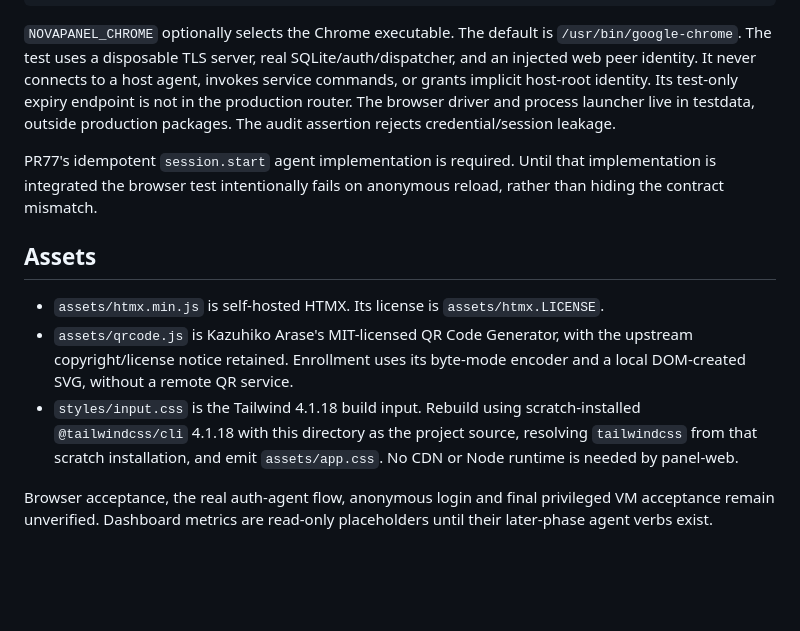
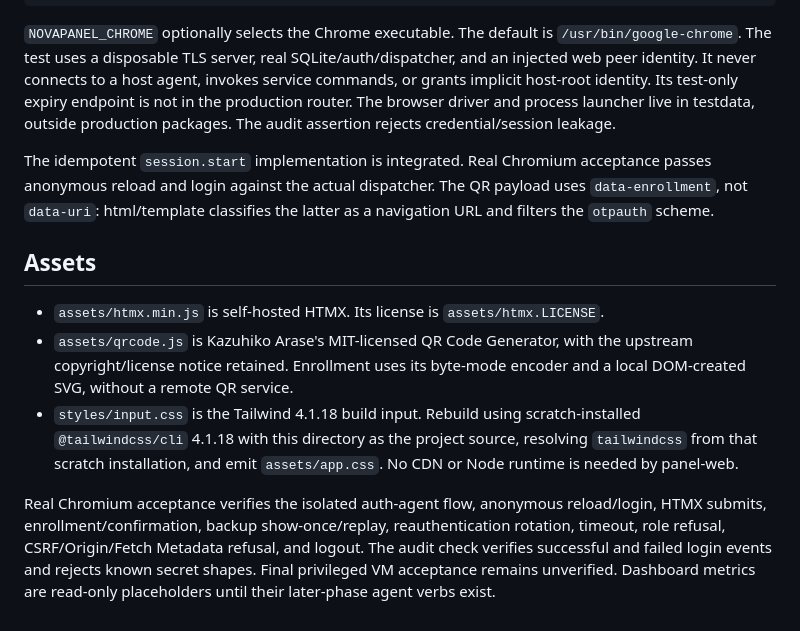
Before and after one commit to md-riaz/NovaPanel, a Markdown page: internal/web/README.md, the part around the change. Drawn GitHub-style; blank space fills up the shorter version.

Commit message:
docs(web): record verified isolated Chromium authentication

```diff
--- a/internal/web/README.md
+++ b/internal/web/README.md
@@ -28,7 +28,7 @@ go test ./internal/web/testdata/browser -run TestBrowserAuthentication -count=1
 
 `NOVAPANEL_CHROME` optionally selects the Chrome executable. The default is `/usr/bin/google-chrome`. The test uses a disposable TLS server, real SQLite/auth/dispatcher, and an injected web peer identity. It never connects to a host agent, invokes service commands, or grants implicit host-root identity. Its test-only expiry endpoint is not in the production router. The browser driver and process launcher live in testdata, outside production packages. The audit assertion rejects credential/session leakage.
 
-PR77's idempotent `session.start` agent implementation is required. Until that implementation is integrated the browser test intentionally fails on anonymous reload, rather than hiding the contract mismatch.
+The idempotent `session.start` implementation is integrated. Real Chromium acceptance passes anonymous reload and login against the actual dispatcher. The QR payload uses `data-enrollment`, not `data-uri`: html/template classifies the latter as a navigation URL and filters the `otpauth` scheme.
 
 ## Assets
 
@@ -36,4 +36,4 @@ PR77's idempotent `session.start` agent implementation is required. Until that i
 - `assets/qrcode.js` is Kazuhiko Arase's MIT-licensed QR Code Generator, with the upstream copyright/license notice retained. Enrollment uses its byte-mode encoder and a local DOM-created SVG, without a remote QR service.
 - `styles/input.css` is the Tailwind 4.1.18 build input. Rebuild using scratch-installed `@tailwindcss/cli` 4.1.18 with this directory as the project source, resolving `tailwindcss` from that scratch installation, and emit `assets/app.css`. No CDN or Node runtime is needed by panel-web.
 
-Browser acceptance, the real auth-agent flow, anonymous login and final privileged VM acceptance remain unverified. Dashboard metrics are read-only placeholders until their later-phase agent verbs exist.
+Real Chromium acceptance verifies the isolated auth-agent flow, anonymous reload/login, HTMX submits, enrollment/confirmation, backup show-once/replay, reauthentication rotation, timeout, role refusal, CSRF/Origin/Fetch Metadata refusal, and logout. The audit check verifies successful and failed login events and rejects known secret shapes. Final privileged VM acceptance remains unverified. Dashboard metrics are read-only placeholders until their later-phase agent verbs exist.
```
